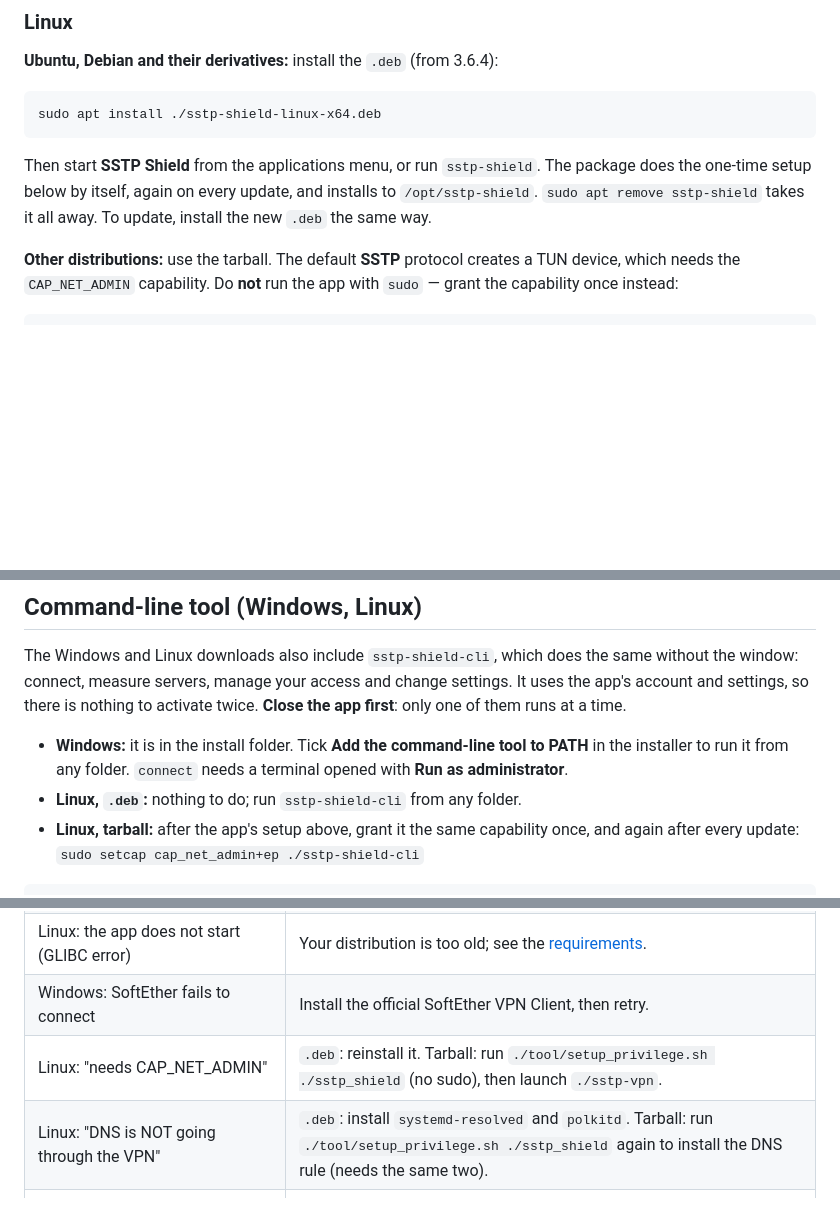
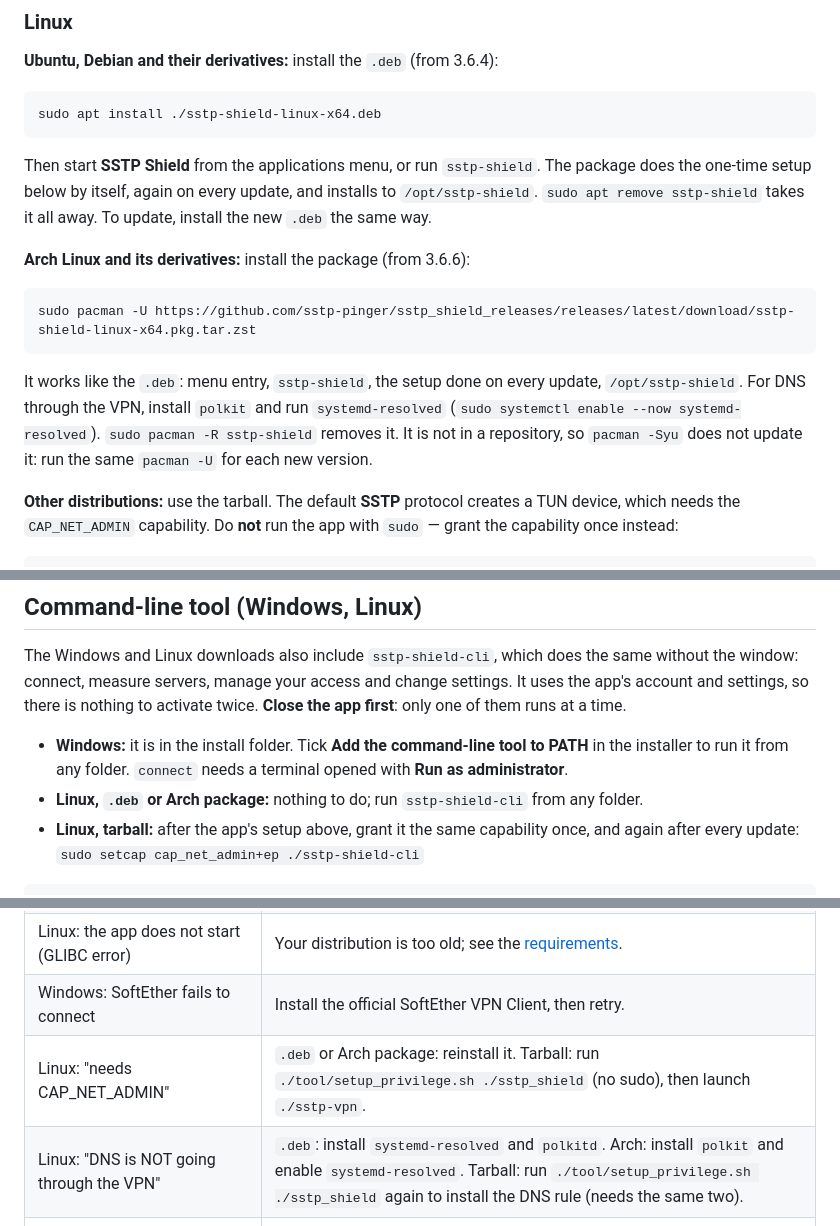
Before and after one commit to sstp-pinger/sstp_shield_releases, a Markdown page: README.md, 3 parts joined by grey strips. Drawn GitHub-style; blank space fills up the shorter version.

Commit message:
Docs: 3.6.6 — the Arch Linux package
Co-Authored-By: Claude Opus 5.5 <noreply@anthropic.com>

````diff
--- a/README.md
+++ b/README.md
@@ -100,6 +101,19 @@ Then start **SSTP Shield** from the applications menu, or run `sstp-shield`.
 The package does the one-time setup below by itself, again on every update,
 and installs to `/opt/sstp-shield`. `sudo apt remove sstp-shield` takes it all
 away. To update, install the new `.deb` the same way.
+
+**Arch Linux and its derivatives:** install the package (from 3.6.6):
+
+```bash
+sudo pacman -U https://github.com/sstp-pinger/sstp_shield_releases/releases/latest/download/sstp-shield-linux-x64.pkg.tar.zst
+```
+
+It works like the `.deb`: menu entry, `sstp-shield`, the setup done on every
+update, `/opt/sstp-shield`. For DNS through the VPN, install `polkit` and run
+`systemd-resolved` (`sudo systemctl enable --now systemd-resolved`).
+`sudo pacman -R sstp-shield` removes it. It is not in a repository, so
+`pacman -Syu` does not update it: run the same `pacman -U` for each new
+version.
 
 **Other distributions:** use the tarball. The default **SSTP** protocol creates
 a TUN device, which needs the `CAP_NET_ADMIN` capability. Do **not** run the
@@ -186,7 +200,8 @@ to activate twice. **Close the app first**: only one of them runs at a time.
 - **Windows:** it is in the install folder. Tick **Add the command-line tool to
   PATH** in the installer to run it from any folder. `connect` needs a terminal
   opened with **Run as administrator**.
-- **Linux, `.deb`:** nothing to do; run `sstp-shield-cli` from any folder.
+- **Linux, `.deb` or Arch package:** nothing to do; run `sstp-shield-cli`
+  from any folder.
 - **Linux, tarball:** after the app's setup above, grant it the same
   capability once, and again after every update:
   `sudo setcap cap_net_admin+ep ./sstp-shield-cli`
@@ -209,8 +224,8 @@ Every command and option: [CLI.md](CLI.md).
 | Windows: the app does not start | Install the latest [Visual C++ Redistributable (x64)](https://learn.microsoft.com/cpp/windows/latest-supported-vc-redist). |
 | Linux: the app does not start (GLIBC error) | Your distribution is too old; see the [requirements](REQUIREMENTS.md). |
 | Windows: SoftEther fails to connect | Install the official SoftEther VPN Client, then retry. |
-| Linux: "needs CAP_NET_ADMIN" | `.deb`: reinstall it. Tarball: run `./tool/setup_privilege.sh ./sstp_shield` (no sudo), then launch `./sstp-vpn`. |
-| Linux: "DNS is NOT going through the VPN" | `.deb`: install `systemd-resolved` and `polkitd`. Tarball: run `./tool/setup_privilege.sh ./sstp_shield` again to install the DNS rule (needs the same two). |
+| Linux: "needs CAP_NET_ADMIN" | `.deb` or Arch package: reinstall it. Tarball: run `./tool/setup_privilege.sh ./sstp_shield` (no sudo), then launch `./sstp-vpn`. |
+| Linux: "DNS is NOT going through the VPN" | `.deb`: install `systemd-resolved` and `polkitd`. Arch: install `polkit` and enable `systemd-resolved`. Tarball: run `./tool/setup_privilege.sh ./sstp_shield` again to install the DNS rule (needs the same two). |
 | WSL: DNS warning about `10.255.255.254` | WSL writes its own resolver. Set `generateResolvConf=false` in `/etc/wsl.conf` and link `/etc/resolv.conf` to systemd-resolved's stub. |
 | `sstp-shield-cli`: "already running" | Close the SSTP Shield app (or the other `sstp-shield-cli`) first. |
 | A server hangs or won't connect | Pick another — free servers come and go. Ping first to find a live one. |
````
Also changed, not shown: other parts of README.md (+1 -0 lines), CLI.md (+1 -1 lines), REQUIREMENTS.md (+1 -1 lines).
